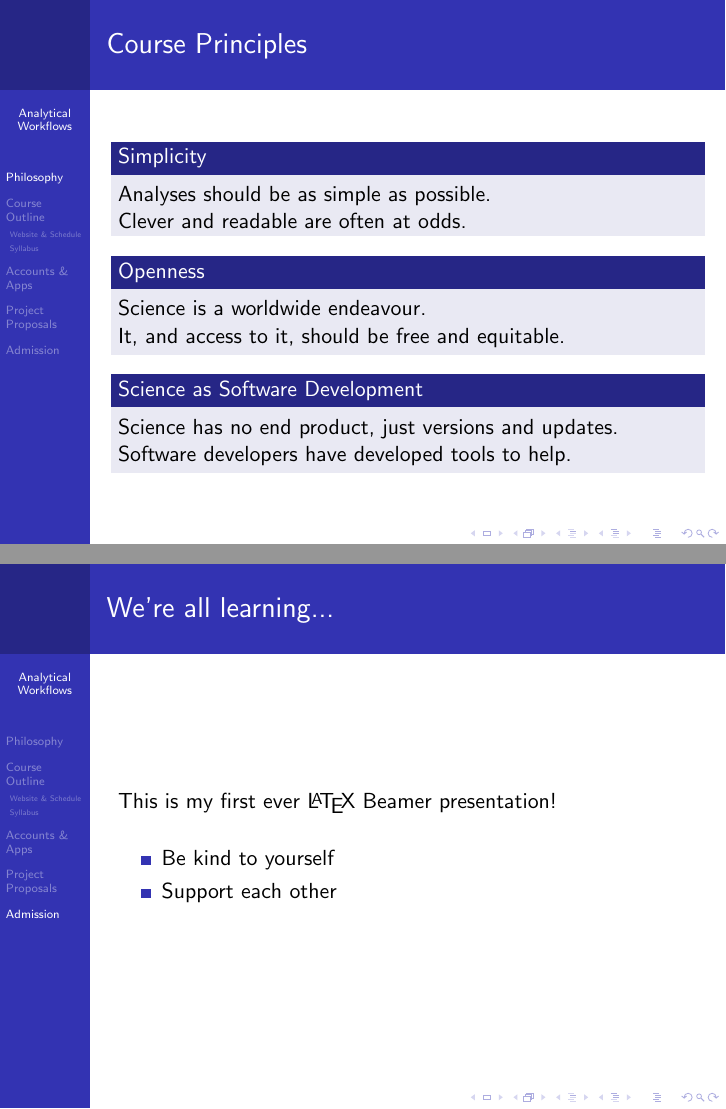
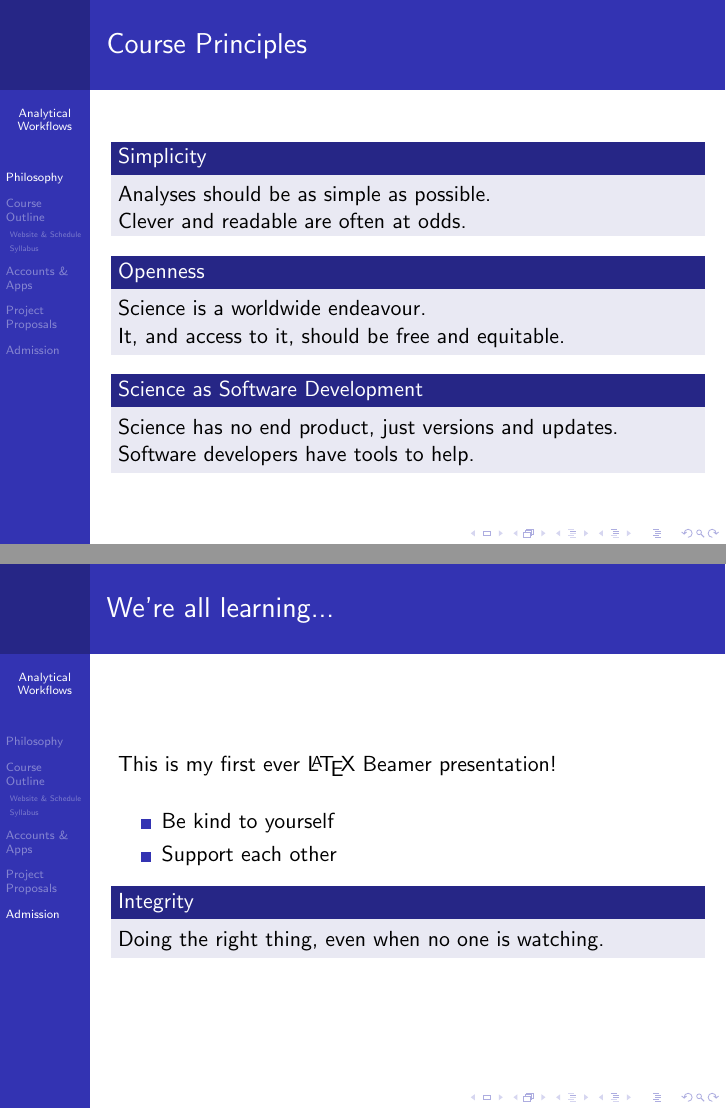
Before and after one commit to analyticalworkflows/TeachingMaterials, LaTeX slides (classes/Introduction/tex/Intro_slides.tex): pages 5 and 14 of 14, joined at a grey line. Compiled offline with pdfLaTeX.

Commit message:
Update Intro slides

```diff
--- a/classes/Introduction/tex/Intro_slides.tex
+++ b/classes/Introduction/tex/Intro_slides.tex
@@ -106,7 +106,7 @@
         \end{block}
 
         \begin{block}{Science as Software Development}
-            Science has no end product, just versions and updates.\\Software developers have developed tools to help.
+            Science has no end product, just versions and updates.\\Software developers have tools to help.
         \end{block}
 
 \end{frame}
@@ -226,6 +226,9 @@ Accounts
         \item Support each other
     \end{itemize}
 
+    \begin{block}{Integrity}
+	Doing the right thing, even when no one is watching.
+	\end{block}
 
 \end{frame}
 %---------------------------------------------------------
```
Also changed, not shown: classes/Introduction/tex/Intro_slides.pdf.
